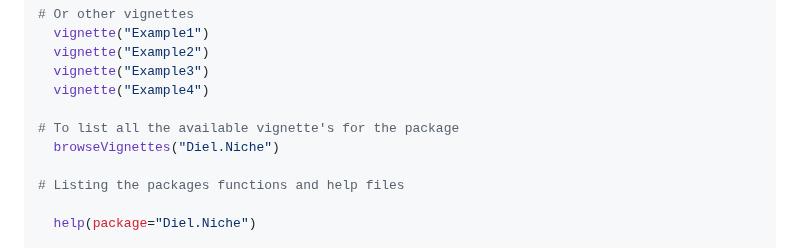
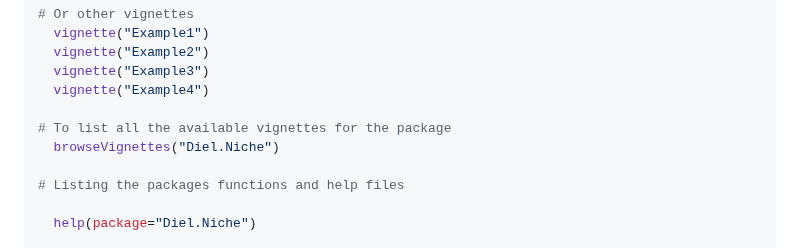
Before and after one commit to diel-project/Diel-Niche-Modeling, a Markdown page: README.md, the part around the change. Drawn GitHub-style.

```diff
--- a/README.md
+++ b/README.md
@@ -37,7 +37,7 @@ First, install and load the library
   vignette("Example3")
   vignette("Example4")
 
-# To list all the available vignette's for the package
+# To list all the available vignettes for the package
   browseVignettes("Diel.Niche")
 
 # Listing the packages functions and help files
```
